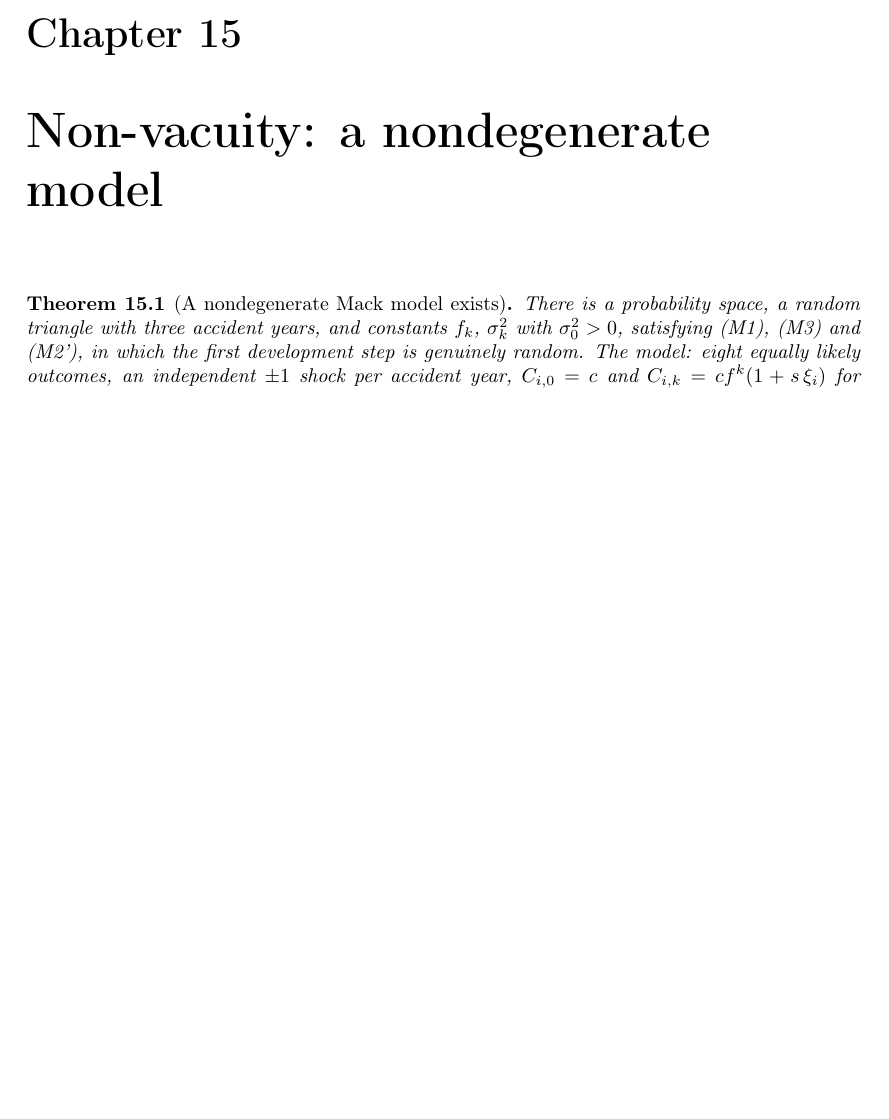
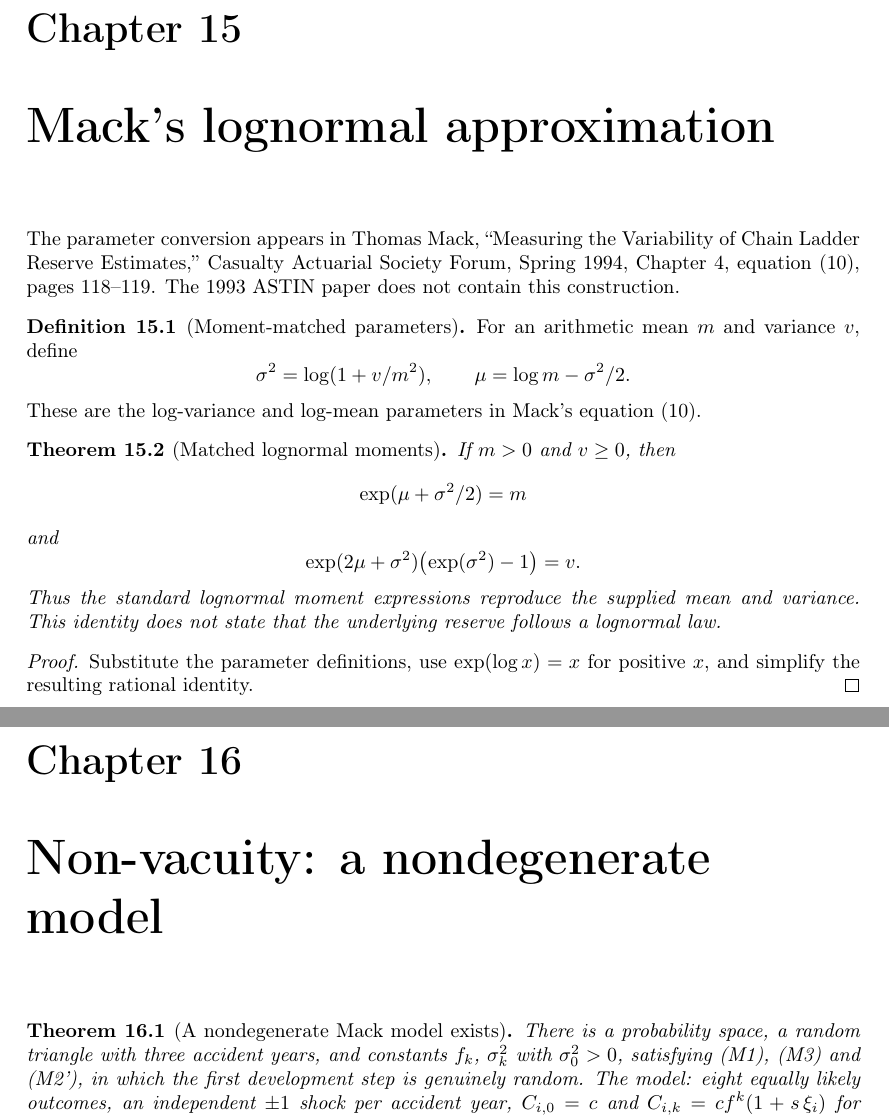
Before and after one commit to Robby955/verified-reserving, a LaTeX thesis (blueprint/src/print.tex, which reads blueprint/src/content.tex, blueprint/src/lognormal_ci.tex): part of page 35 of 37 before the commit and two parts of pages 35 and 36 of 38 after it, the two joined at a grey line, cut so that both start at the same text, the shorter picture padded with empty space. Compiled offline with pdfLaTeX.

Commit message:
feat: verify Mack lognormal moment matching

```diff
--- a/blueprint/src/content.tex
+++ b/blueprint/src/content.tex
@@ -525,6 +525,7 @@ resampling total, by the same row-wise second-order remainder as in the single-y
 \input{cdr_msep}
 \input{observed_data}
 \input{mack1993_table1}
+\input{lognormal_ci}
 
 \chapter{Non-vacuity: a nondegenerate model}
 
--- /dev/null
+++ b/blueprint/src/lognormal_ci.tex
@@ -0,0 +1,35 @@
+\chapter{Mack's lognormal approximation}
+
+The parameter conversion appears in Thomas Mack, ``Measuring the Variability
+of Chain Ladder Reserve Estimates,'' Casualty Actuarial Society Forum, Spring
+1994, Chapter 4, equation (10), pages 118--119. The 1993 ASTIN paper does not
+contain this construction.
+
+\begin{definition}[Moment-matched parameters]\label{def:mack-lognormal}\lean{VerifiedReserving.mackLognormalSigma2, VerifiedReserving.mackLognormalMu}\leanok
+For an arithmetic mean $m$ and variance $v$, define
+\[
+  \sigma^2=\log(1+v/m^2),
+  \qquad
+  \mu=\log m-\sigma^2/2.
+\]
+These are the log-variance and log-mean parameters in Mack's equation (10).
+\end{definition}
+
+\begin{theorem}[Matched lognormal moments]\label{thm:mack-lognormal}\lean{VerifiedReserving.mackLognormal_mean_eq, VerifiedReserving.mackLognormal_variance_eq}\leanok
+\uses{def:mack-lognormal}
+If $m>0$ and $v\ge0$, then
+\[
+  \exp(\mu+\sigma^2/2)=m
+\]
+and
+\[
+  \exp(2\mu+\sigma^2)\bigl(\exp(\sigma^2)-1\bigr)=v.
+\]
+Thus the standard lognormal moment expressions reproduce the supplied mean
+and variance. This identity does not state that the underlying reserve follows
+a lognormal law.
+\end{theorem}
+\begin{proof}\leanok Substitute the parameter definitions, use
+$\exp(\log x)=x$ for positive $x$, and simplify the resulting rational
+identity.
+\end{proof}
```
Also changed, not shown: ROADMAP.md (+2 -0 lines), README.md, 4 other files.
